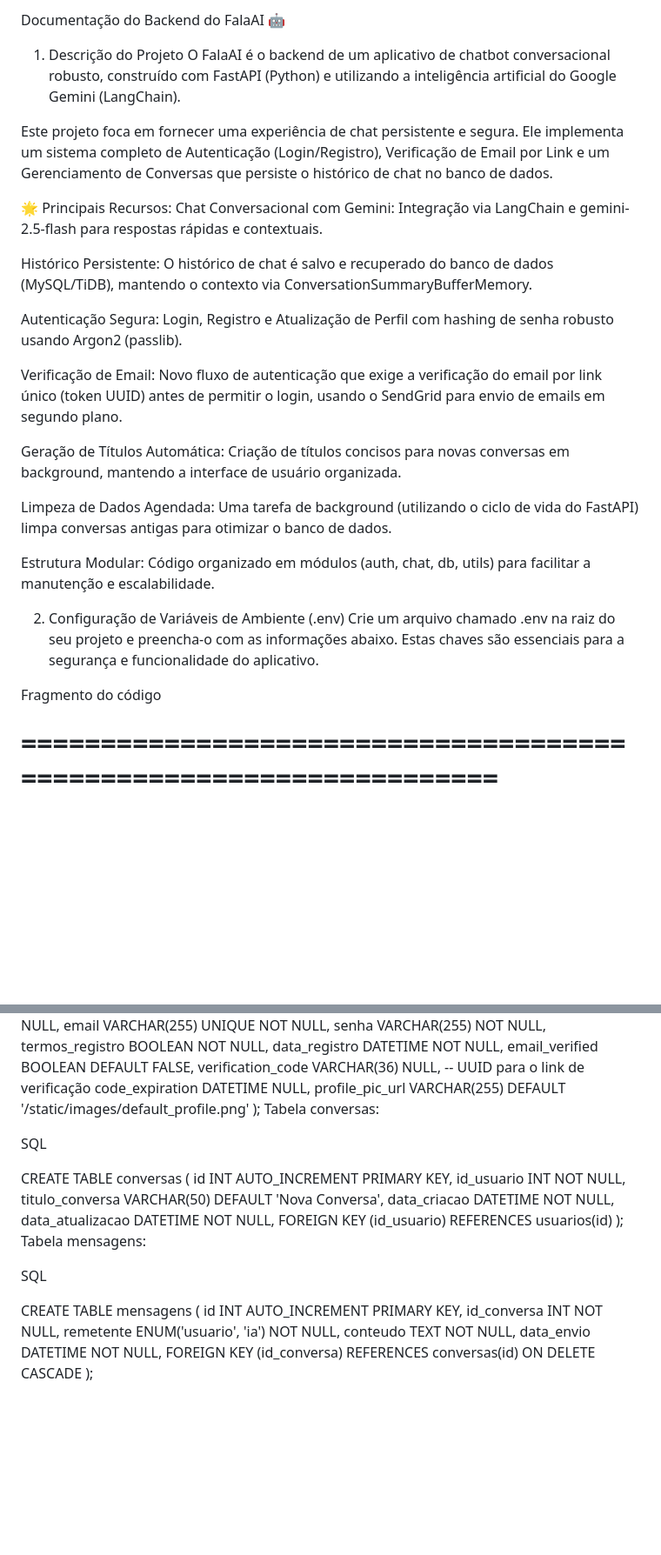
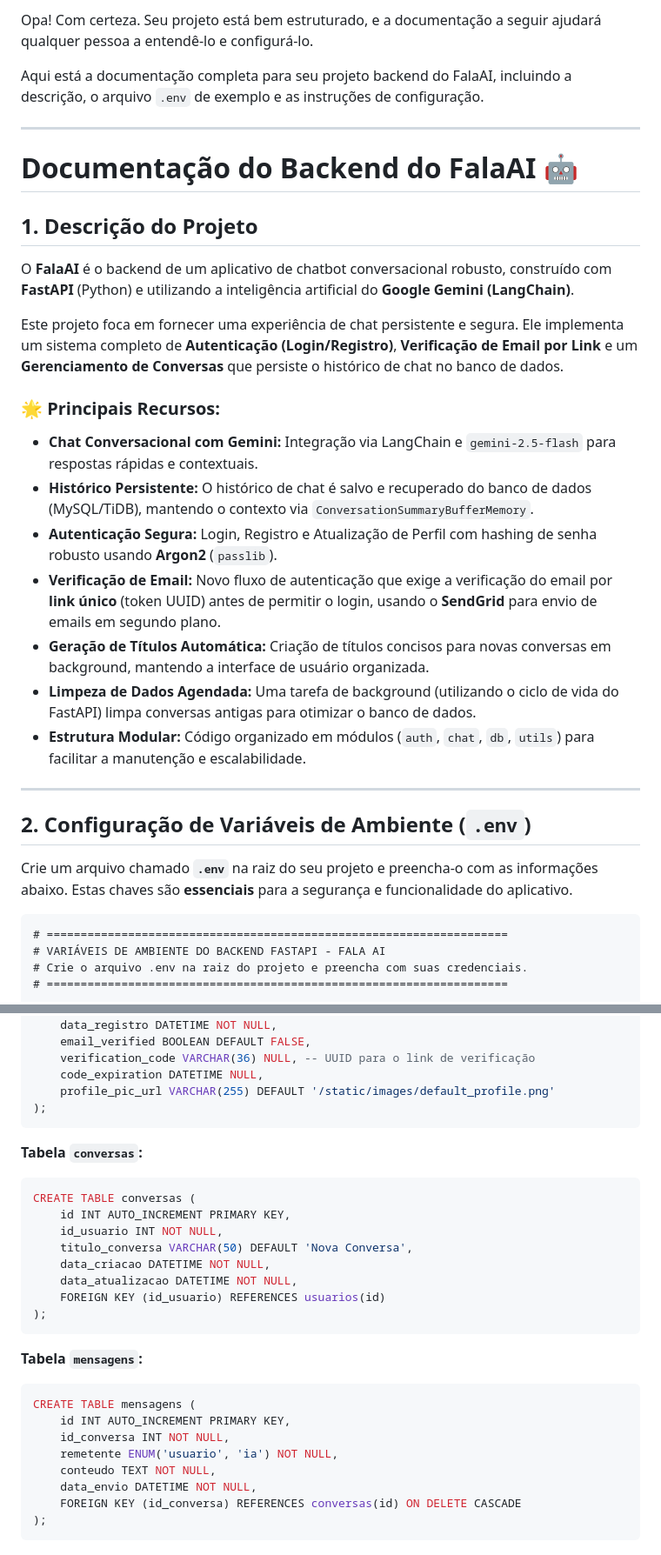
Before and after one commit to devwarly/Chatbot-API-Python, a Markdown page: README.md, 2 parts joined by grey strips. Shown: that part at 87% size. GitHub-like rendering; blank space fills up the shorter version.

````diff
--- a/README.md
+++ b/README.md
@@ -1,29 +1,34 @@
-Documentação do Backend do FalaAI 🤖
-1. Descrição do Projeto
-O FalaAI é o backend de um aplicativo de chatbot conversacional robusto, construído com FastAPI (Python) e utilizando a inteligência artificial do Google Gemini (LangChain).
+Opa\! Com certeza. Seu projeto está bem estruturado, e a documentação a seguir ajudará qualquer pessoa a entendê-lo e configurá-lo.
 
-Este projeto foca em fornecer uma experiência de chat persistente e segura. Ele implementa um sistema completo de Autenticação (Login/Registro), Verificação de Email por Link e um Gerenciamento de Conversas que persiste o histórico de chat no banco de dados.
+Aqui está a documentação completa para seu projeto backend do FalaAI, incluindo a descrição, o arquivo `.env` de exemplo e as instruções de configuração.
 
-🌟 Principais Recursos:
-Chat Conversacional com Gemini: Integração via LangChain e gemini-2.5-flash para respostas rápidas e contextuais.
+-----
 
-Histórico Persistente: O histórico de chat é salvo e recuperado do banco de dados (MySQL/TiDB), mantendo o contexto via ConversationSummaryBufferMemory.
+# Documentação do Backend do FalaAI 🤖
 
-Autenticação Segura: Login, Registro e Atualização de Perfil com hashing de senha robusto usando Argon2 (passlib).
+## 1\. Descrição do Projeto
 
-Verificação de Email: Novo fluxo de autenticação que exige a verificação do email por link único (token UUID) antes de permitir o login, usando o SendGrid para envio de emails em segundo plano.
+O **FalaAI** é o backend de um aplicativo de chatbot conversacional robusto, construído com **FastAPI** (Python) e utilizando a inteligência artificial do **Google Gemini (LangChain)**.
 
-Geração de Títulos Automática: Criação de títulos concisos para novas conversas em background, mantendo a interface de usuário organizada.
+Este projeto foca em fornecer uma experiência de chat persistente e segura. Ele implementa um sistema completo de **Autenticação (Login/Registro)**, **Verificação de Email por Link** e um **Gerenciamento de Conversas** que persiste o histórico de chat no banco de dados.
 
-Limpeza de Dados Agendada: Uma tarefa de background (utilizando o ciclo de vida do FastAPI) limpa conversas antigas para otimizar o banco de dados.
+### 🌟 Principais Recursos:
 
-Estrutura Modular: Código organizado em módulos (auth, chat, db, utils) para facilitar a manutenção e escalabilidade.
+  * **Chat Conversacional com Gemini:** Integração via LangChain e `gemini-2.5-flash` para respostas rápidas e contextuais.
+  * **Histórico Persistente:** O histórico de chat é salvo e recuperado do banco de dados (MySQL/TiDB), mantendo o contexto via `ConversationSummaryBufferMemory`.
+  * **Autenticação Segura:** Login, Registro e Atualização de Perfil com hashing de senha robusto usando **Argon2** (`passlib`).
+  * **Verificação de Email:** Novo fluxo de autenticação que exige a verificação do email por **link único** (token UUID) antes de permitir o login, usando o **SendGrid** para envio de emails em segundo plano.
+  * **Geração de Títulos Automática:** Criação de títulos concisos para novas conversas em background, mantendo a interface de usuário organizada.
+  * **Limpeza de Dados Agendada:** Uma tarefa de background (utilizando o ciclo de vida do FastAPI) limpa conversas antigas para otimizar o banco de dados.
+  * **Estrutura Modular:** Código organizado em módulos (`auth`, `chat`, `db`, `utils`) para facilitar a manutenção e escalabilidade.
 
-2. Configuração de Variáveis de Ambiente (.env)
-Crie um arquivo chamado .env na raiz do seu projeto e preencha-o com as informações abaixo. Estas chaves são essenciais para a segurança e funcionalidade do aplicativo.
+-----
 
-Fragmento do código
+## 2\. Configuração de Variáveis de Ambiente (`.env`)
 
+Crie um arquivo chamado **`.env`** na raiz do seu projeto e preencha-o com as informações abaixo. Estas chaves são **essenciais** para a segurança e funcionalidade do aplicativo.
+
+```dotenv
 # ====================================================================
 # VARIÁVEIS DE AMBIENTE DO BACKEND FASTAPI - FALA AI
 # Crie o arquivo .env na raiz do projeto e preencha com suas credenciais.
@@ -110,10 +127,11 @@ CREATE TABLE usuarios (
     code_expiration DATETIME NULL,
     profile_pic_url VARCHAR(255) DEFAULT '/static/images/default_profile.png'
 );
-Tabela conversas:
+```
 
-SQL
+**Tabela `conversas`:**
 
+```sql
 CREATE TABLE conversas (
     id INT AUTO_INCREMENT PRIMARY KEY,
     id_usuario INT NOT NULL,
@@ -122,10 +140,11 @@ CREATE TABLE conversas (
     data_atualizacao DATETIME NOT NULL,
     FOREIGN KEY (id_usuario) REFERENCES usuarios(id)
 );
-Tabela mensagens:
+```
 
-SQL
+**Tabela `mensagens`:**
 
+```sql
 CREATE TABLE mensagens (
     id INT AUTO_INCREMENT PRIMARY KEY,
     id_conversa INT NOT NULL,
@@ -134,3 +153,4 @@ CREATE TABLE mensagens (
     data_envio DATETIME NOT NULL,
     FOREIGN KEY (id_conversa) REFERENCES conversas(id) ON DELETE CASCADE
 );
+```
````
Also changed, not shown: other parts of README.md (+37 -25 lines).
